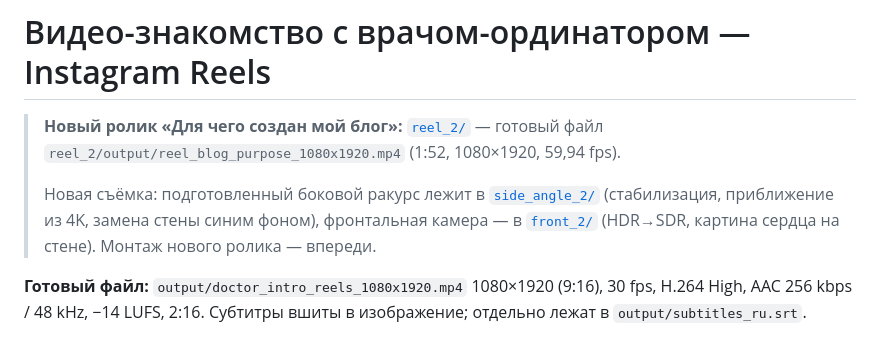
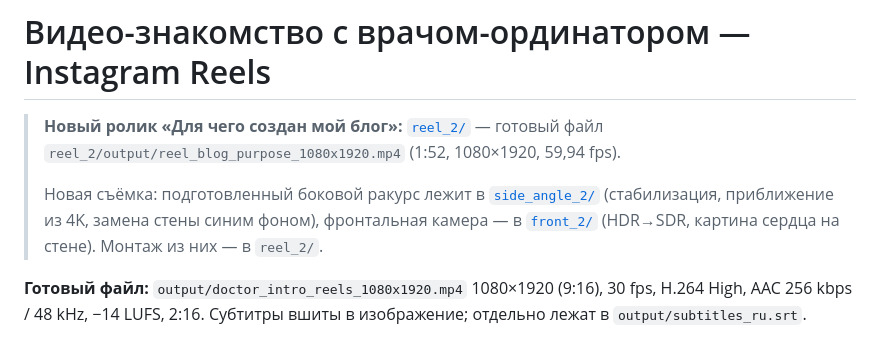
Before and after one commit to IbragimAbduragimov/product-cardd, a Markdown page: doctor-intro-reels/README.md, the part around the change. GitHub-like rendering.

Commit message:
README: point to finished reel_2 edit
Co-Authored-By: Claude Opus 5.5 <noreply@anthropic.com>
Claude-Session: https://claude.ai/code/session_01CUeAeRhq8HGUP8vv7VWuP4

```diff
--- a/doctor-intro-reels/README.md
+++ b/doctor-intro-reels/README.md
@@ -5,7 +5,7 @@
 >
 > Новая съёмка: подготовленный боковой ракурс лежит в [`side_angle_2/`](side_angle_2/README.md)
 > (стабилизация, приближение из 4K, замена стены синим фоном), фронтальная камера — в
-> [`front_2/`](front_2/README.md) (HDR→SDR, картина сердца на стене). Монтаж нового ролика — впереди.
+> [`front_2/`](front_2/README.md) (HDR→SDR, картина сердца на стене). Монтаж из них — в `reel_2/`.
 
 **Готовый файл:** `output/doctor_intro_reels_1080x1920.mp4`
 1080×1920 (9:16), 30 fps, H.264 High, AAC 256 kbps / 48 kHz, −14 LUFS, 2:16.
```
